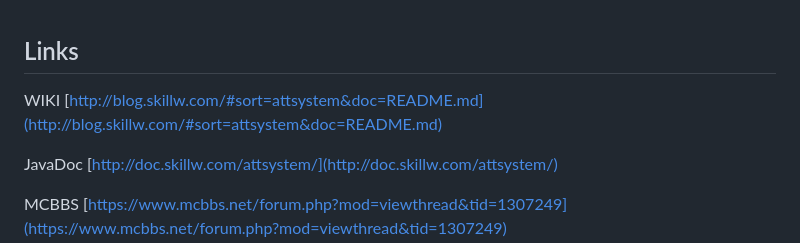
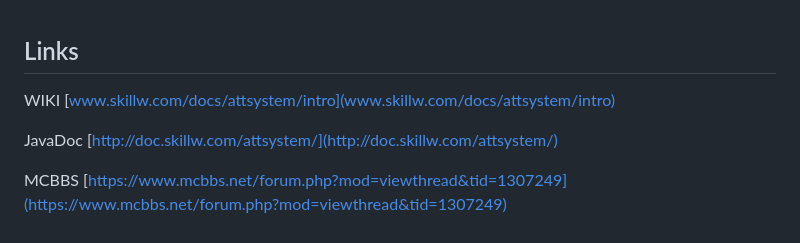
Before and after one commit to Skillw/AttributeSystem, a Markdown page: README.md, the part around the change. Rendered like a GitHub page.

```diff
--- a/README.md
+++ b/README.md
@@ -131,7 +131,7 @@ function level(slot, entity, matcher, text) {
 
 ## Links
 
-WIKI [http://blog.skillw.com/#sort=attsystem&doc=README.md](http://blog.skillw.com/#sort=attsystem&doc=README.md)
+WIKI [www.skillw.com/docs/attsystem/intro](www.skillw.com/docs/attsystem/intro)
 
 JavaDoc [http://doc.skillw.com/attsystem/](http://doc.skillw.com/attsystem/)
 
```
